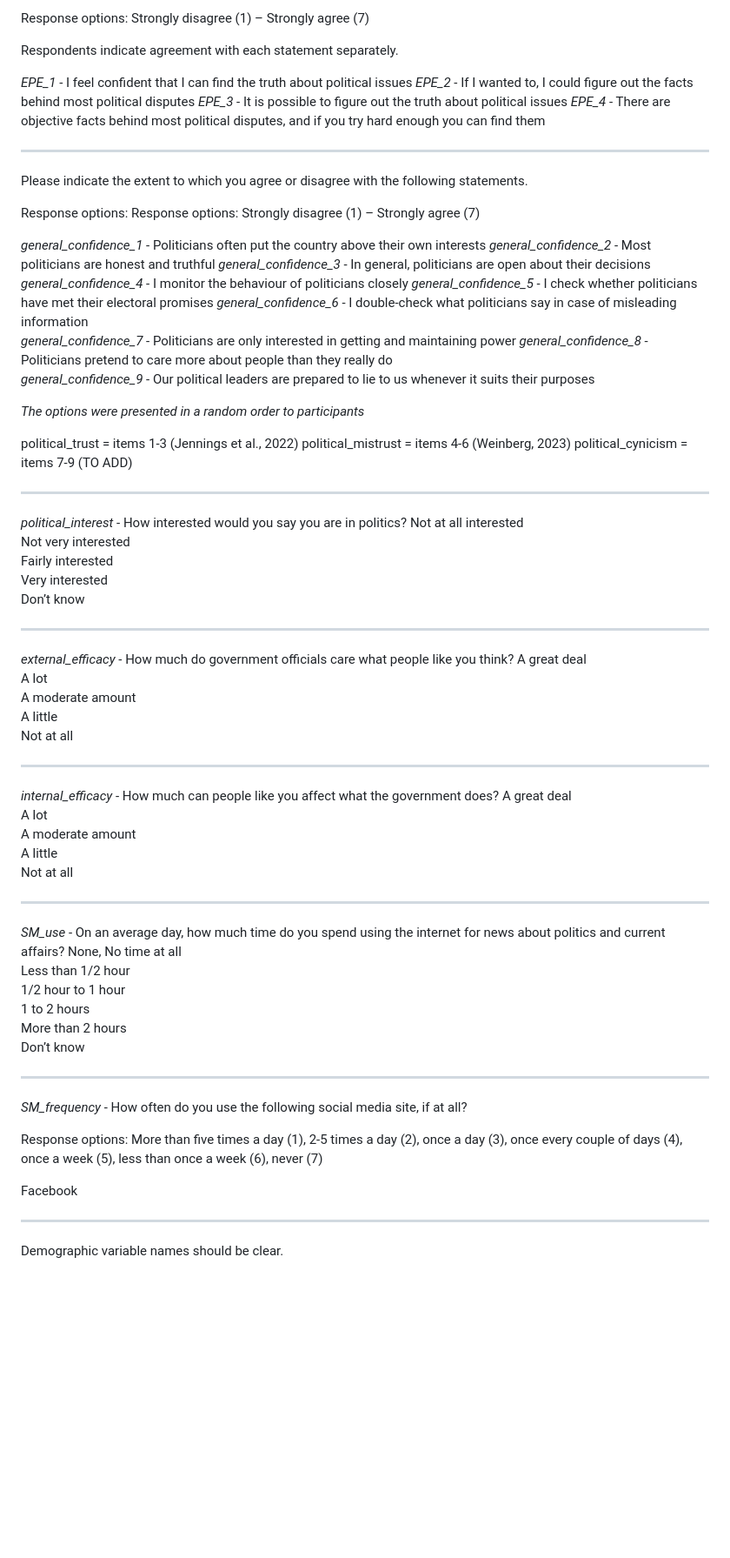
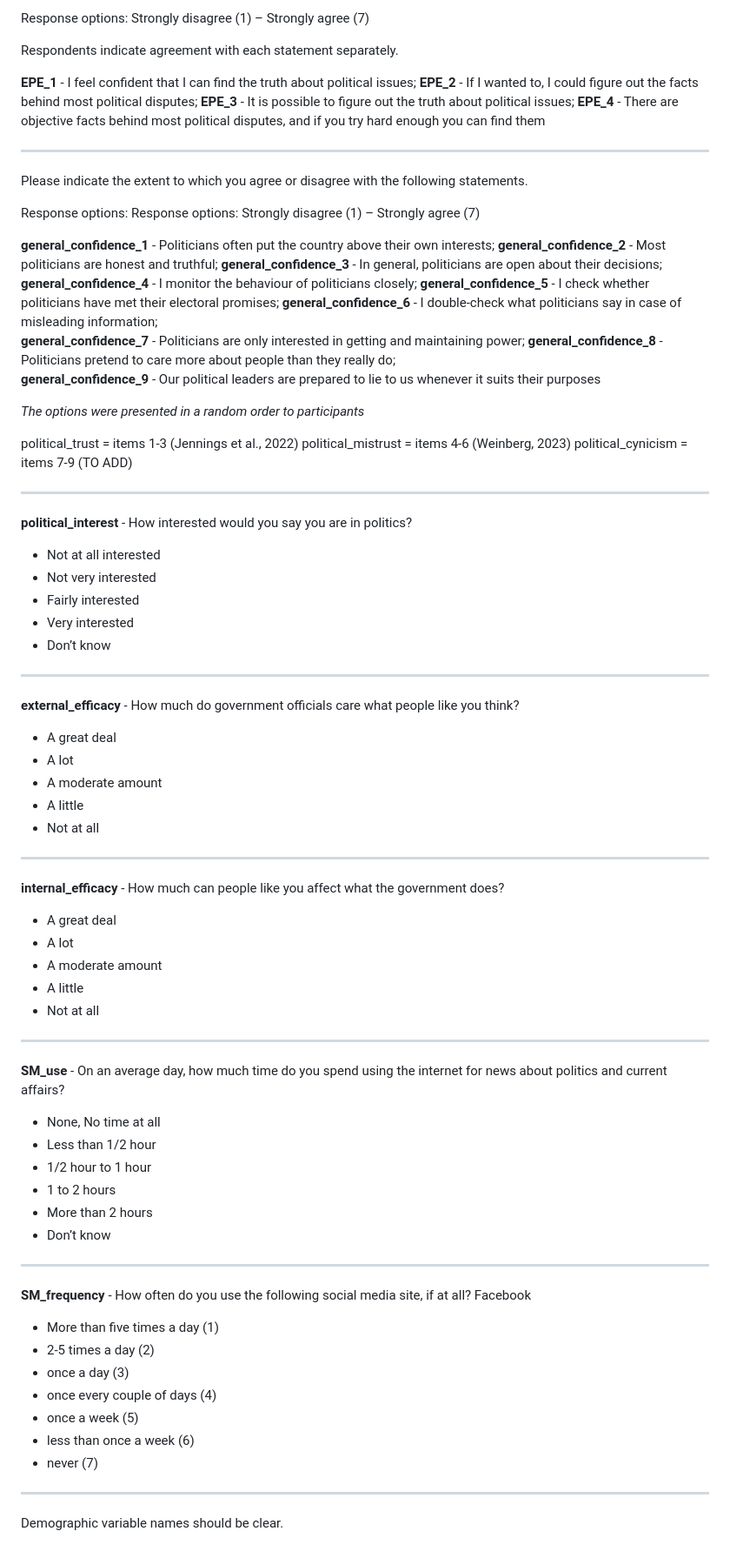
Before and after one commit to hazelcgordon/digitalimprints_experiment, a Markdown page: processed_data/codebook.md, the part around one of its changes. Shown at 87% size. GitHub-like rendering; blank space fills up the shorter version.

Commit message:
codebook formatting updated

```diff
--- a/processed_data/codebook.md
+++ b/processed_data/codebook.md
@@ -142,10 +142,10 @@ Response options: Strongly disagree (1) – Strongly agree (7)
 
 Respondents indicate agreement with each statement separately.
 
-_EPE_1_ - I feel confident that I can find the truth about political issues
-_EPE_2_ - If I wanted to, I could figure out the facts behind most political disputes
-_EPE_3_ - It is possible to figure out the truth about political issues
-_EPE_4_ - There are objective facts behind most political disputes, and if you try hard enough you can find them
+**EPE_1** - I feel confident that I can find the truth about political issues;
+**EPE_2** - If I wanted to, I could figure out the facts behind most political disputes;
+**EPE_3** - It is possible to figure out the truth about political issues;
+**EPE_4** - There are objective facts behind most political disputes, and if you try hard enough you can find them
 
 ---
 
@@ -153,15 +153,15 @@ Please indicate the extent to which you agree or disagree with the following sta
 
 Response options: Response options: Strongly disagree (1) – Strongly agree (7)
 
-_general_confidence_1_ - Politicians often put the country above their own interests
-_general_confidence_2_ - Most politicians are honest and truthful
-_general_confidence_3_ - In general, politicians are open about their decisions
-_general_confidence_4_ - I monitor the behaviour of politicians closely
-_general_confidence_5_ - I check whether politicians have met their electoral promises
-_general_confidence_6_ - I double-check what politicians say in case of misleading information
-_general_confidence_7_ - Politicians are only interested in getting and maintaining power
-_general_confidence_8_ - Politicians pretend to care more about people than they really do
-_general_confidence_9_ - Our political leaders are prepared to lie to us whenever it suits their purposes
+**general_confidence_1** - Politicians often put the country above their own interests;
+**general_confidence_2** - Most politicians are honest and truthful;
+**general_confidence_3** - In general, politicians are open about their decisions;
+**general_confidence_4** - I monitor the behaviour of politicians closely;
+**general_confidence_5** - I check whether politicians have met their electoral promises;
+**general_confidence_6** - I double-check what politicians say in case of misleading information;
+**general_confidence_7** - Politicians are only interested in getting and maintaining power;
+**general_confidence_8** - Politicians pretend to care more about people than they really do;
+**general_confidence_9** - Our political leaders are prepared to lie to us whenever it suits their purposes
 
 *The options were presented in a random order to participants*
 
@@ -171,48 +171,56 @@ political_cynicism = items 7-9 (TO ADD)
 
 ---
 
-_political_interest_ - How interested would you say you are in politics?
-Not at all interested
-Not very interested
-Fairly interested
-Very interested
-Don’t know
+**political_interest** - How interested would you say you are in politics?
+
+- Not at all interested
+- Not very interested
+- Fairly interested
+- Very interested
+- Don’t know
 
 ---
 
-_external_efficacy_ - How much do government officials care what people like you think?
-A great deal
-A lot
-A moderate amount
-A little
-Not at all
+**external_efficacy** - How much do government officials care what people like you think?
+
+- A great deal
+- A lot
+- A moderate amount
+- A little
+- Not at all
 
 ---
 
-_internal_efficacy_ - How much can people like you affect what the government does?
-A great deal
-A lot
-A moderate amount
-A little
-Not at all
+**internal_efficacy** - How much can people like you affect what the government does?
+
+- A great deal
+- A lot
+- A moderate amount
+- A little
+- Not at all
 
 ---
 
-_SM_use_ - On an average day, how much time do you spend using the internet for news about politics and current affairs?
-None, No time at all
-Less than 1/2 hour
-1/2 hour to 1 hour
-1 to 2 hours
-More than 2 hours
-Don’t know
+**SM_use** - On an average day, how much time do you spend using the internet for news about politics and current affairs?
+
+- None, No time at all
+- Less than 1/2 hour
+- 1/2 hour to 1 hour
+- 1 to 2 hours
+- More than 2 hours
+- Don’t know
 
 ---
 
-_SM_frequency_ - How often do you use the following social media site, if at all?
+**SM_frequency** - How often do you use the following social media site, if at all? Facebook
 
-Response options: More than five times a day (1), 2-5 times a day (2), once a day (3), once every couple of days (4), once a week (5), less than once a week (6), never (7)
-
-Facebook
+- More than five times a day (1)
+- 2-5 times a day (2)
+- once a day (3)
+- once every couple of days (4)
+- once a week (5)
+- less than once a week (6)
+- never (7)
 
 ---
 
```
Also changed, not shown: other parts of processed_data/codebook.md (+35 -35 lines).
